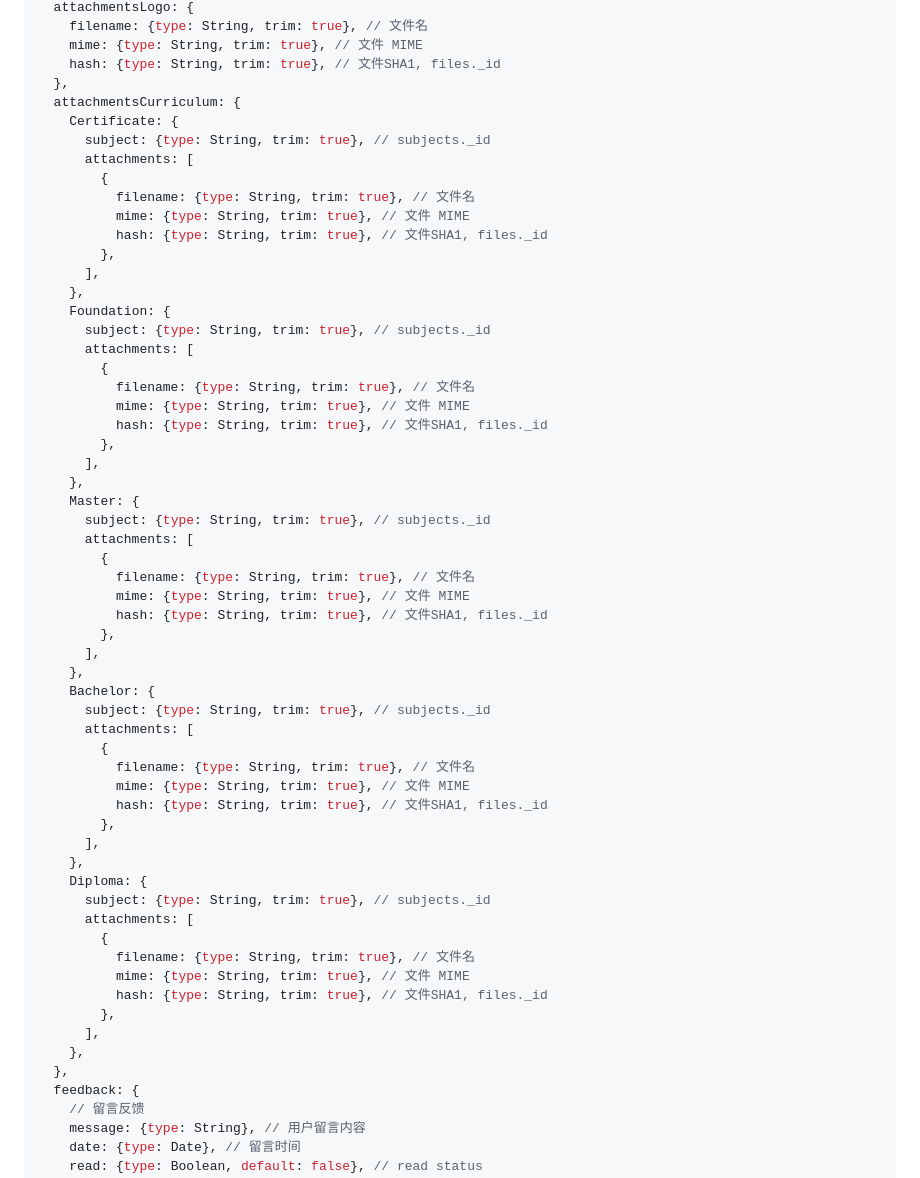
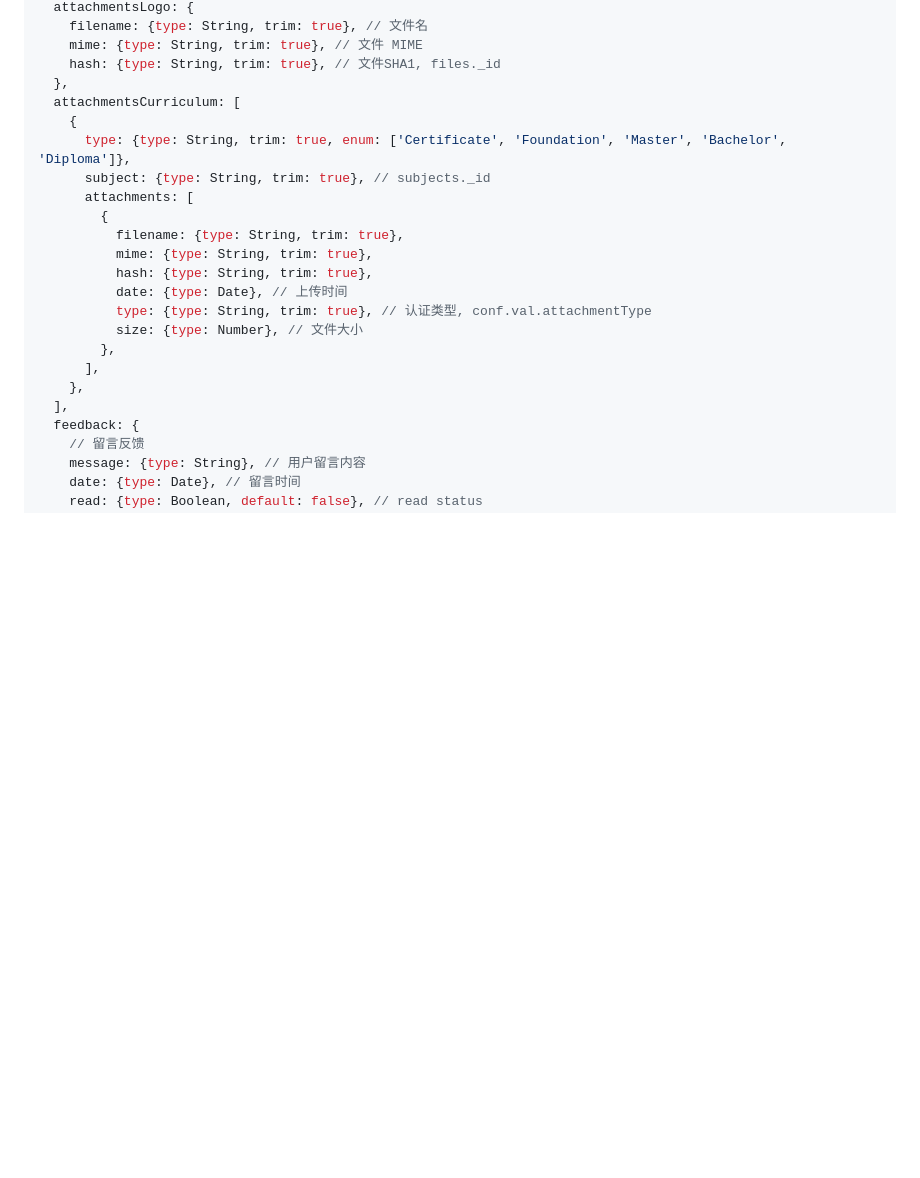
Before and after one commit to zran-nz/doc, a Markdown page: fio/school-plan.md, the part around the change. Rendered like a GitHub page; blank space fills up the shorter version.

Commit message:
feat: update school-plan attachmentsCurriculum

```diff
--- a/fio/school-plan.md
+++ b/fio/school-plan.md
@@ -37,58 +37,22 @@
     mime: {type: String, trim: true}, // 文件 MIME
     hash: {type: String, trim: true}, // 文件SHA1, files._id
   },
-  attachmentsCurriculum: {
-    Certificate: {
+  attachmentsCurriculum: [
+    {
+      type: {type: String, trim: true, enum: ['Certificate', 'Foundation', 'Master', 'Bachelor', 'Diploma']},
       subject: {type: String, trim: true}, // subjects._id
       attachments: [
         {
-          filename: {type: String, trim: true}, // 文件名
-          mime: {type: String, trim: true}, // 文件 MIME
-          hash: {type: String, trim: true}, // 文件SHA1, files._id
+          filename: {type: String, trim: true},
+          mime: {type: String, trim: true},
+          hash: {type: String, trim: true},
+          date: {type: Date}, // 上传时间
+          type: {type: String, trim: true}, // 认证类型, conf.val.attachmentType
+          size: {type: Number}, // 文件大小
         },
       ],
     },
-    Foundation: {
-      subject: {type: String, trim: true}, // subjects._id
-      attachments: [
-        {
-          filename: {type: String, trim: true}, // 文件名
-          mime: {type: String, trim: true}, // 文件 MIME
-          hash: {type: String, trim: true}, // 文件SHA1, files._id
-        },
-      ],
-    },
-    Master: {
-      subject: {type: String, trim: true}, // subjects._id
-      attachments: [
-        {
-          filename: {type: String, trim: true}, // 文件名
-          mime: {type: String, trim: true}, // 文件 MIME
-          hash: {type: String, trim: true}, // 文件SHA1, files._id
-        },
-      ],
-    },
-    Bachelor: {
-      subject: {type: String, trim: true}, // subjects._id
-      attachments: [
-        {
-          filename: {type: String, trim: true}, // 文件名
-          mime: {type: String, trim: true}, // 文件 MIME
-          hash: {type: String, trim: true}, // 文件SHA1, files._id
-        },
-      ],
-    },
-    Diploma: {
-      subject: {type: String, trim: true}, // subjects._id
-      attachments: [
-        {
-          filename: {type: String, trim: true}, // 文件名
-          mime: {type: String, trim: true}, // 文件 MIME
-          hash: {type: String, trim: true}, // 文件SHA1, files._id
-        },
-      ],
-    },
-  },
+  ],
   feedback: {
     // 留言反馈
     message: {type: String}, // 用户留言内容
```
